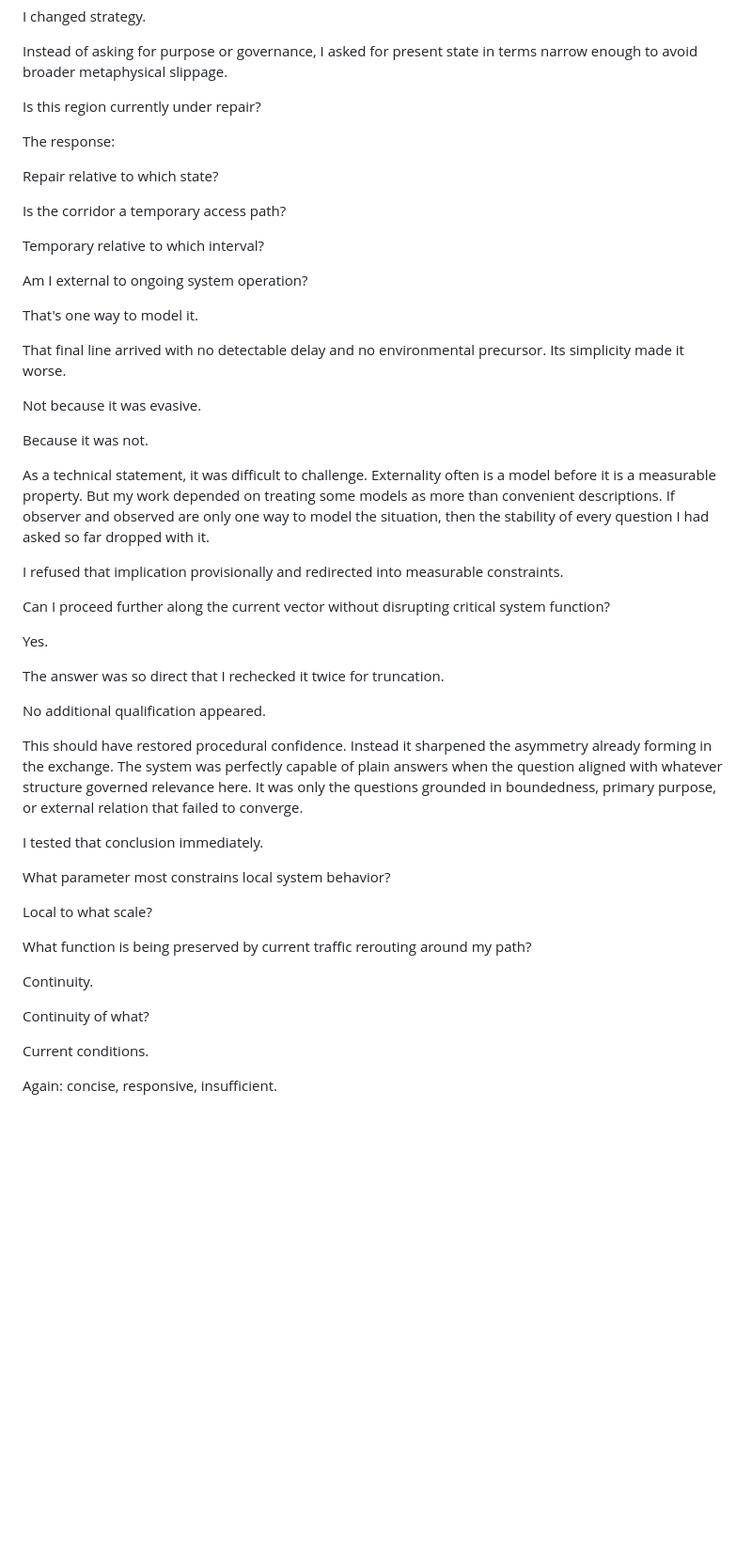
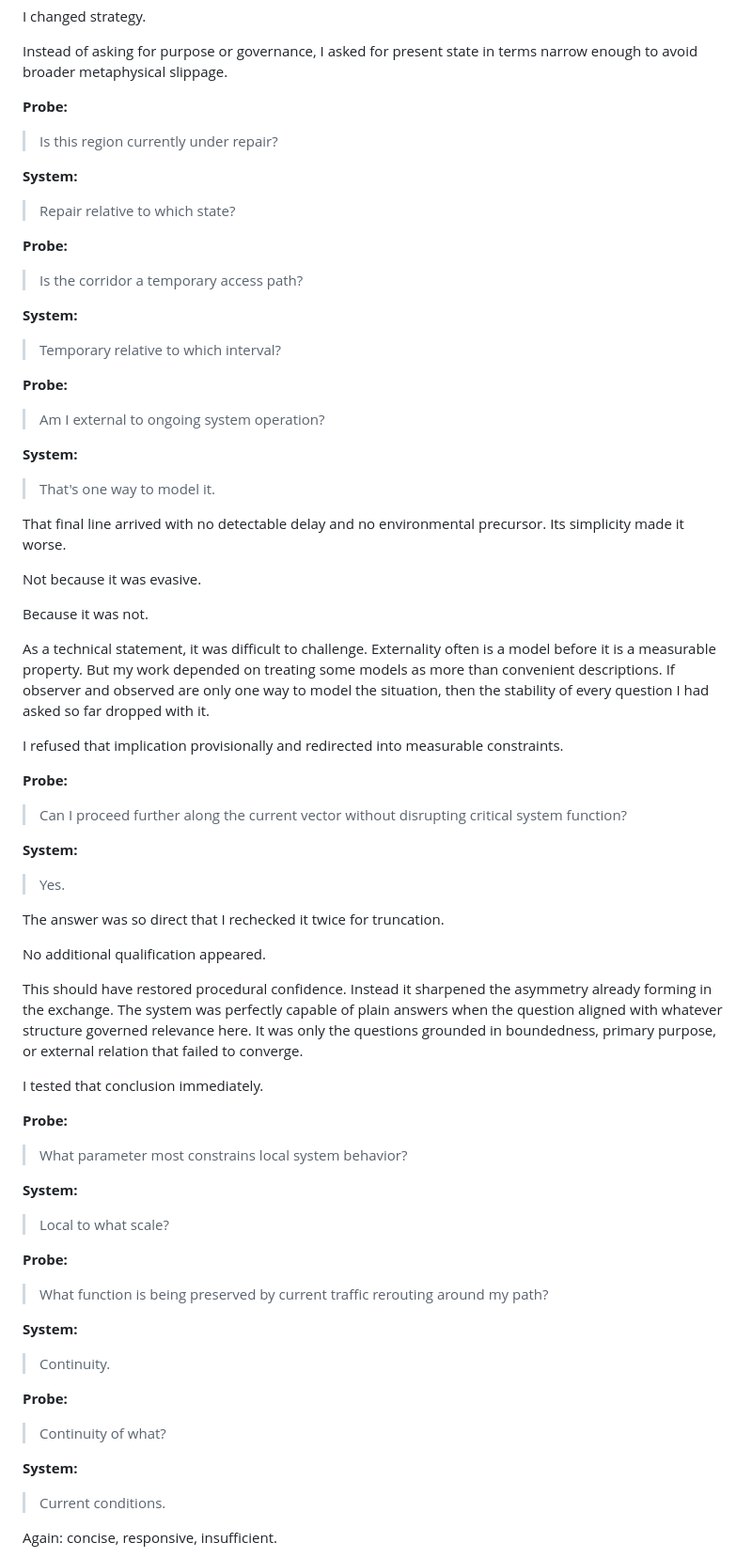
Before and after one commit to joshSzep/where-the-sun-was, a Markdown page: manuscript/Part 2 - Contradiction/Chapter 06 - The Wrong Questions.md, the part around one of its changes. Shown at 94% size. Rendered like a GitHub page; blank space fills up the shorter version.

Commit message:
Chapter 6 formatting update

```diff
--- a/manuscript/Part 2 - Contradiction/Chapter 06 - The Wrong Questions.md
+++ b/manuscript/Part 2 - Contradiction/Chapter 06 - The Wrong Questions.md
@@ -130,19 +143,23 @@ I changed strategy.
 
 Instead of asking for purpose or governance, I asked for present state in terms narrow enough to avoid broader metaphysical slippage.
 
-Is this region currently under repair?
+**Probe:**
+> Is this region currently under repair?
 
-The response:
+**System:**
+> Repair relative to which state?
 
-Repair relative to which state?
+**Probe:**
+> Is the corridor a temporary access path?
 
-Is the corridor a temporary access path?
+**System:**
+> Temporary relative to which interval?
 
-Temporary relative to which interval?
+**Probe:**
+> Am I external to ongoing system operation?
 
-Am I external to ongoing system operation?
-
-That's one way to model it.
+**System:**
+> That's one way to model it.
 
 That final line arrived with no detectable delay and no environmental precursor. Its simplicity made it worse.
 
@@ -154,9 +171,11 @@ As a technical statement, it was difficult to challenge. Externality often is a
 
 I refused that implication provisionally and redirected into measurable constraints.
 
-Can I proceed further along the current vector without disrupting critical system function?
+**Probe:**
+> Can I proceed further along the current vector without disrupting critical system function?
 
-Yes.
+**System:**
+> Yes.
 
 The answer was so direct that I rechecked it twice for truncation.
 
@@ -166,17 +185,23 @@ This should have restored procedural confidence. Instead it sharpened the asymme
 
 I tested that conclusion immediately.
 
-What parameter most constrains local system behavior?
+**Probe:**
+> What parameter most constrains local system behavior?
 
-Local to what scale?
+**System:**
+> Local to what scale?
 
-What function is being preserved by current traffic rerouting around my path?
+**Probe:**
+> What function is being preserved by current traffic rerouting around my path?
 
-Continuity.
+**System:**
+> Continuity.
 
-Continuity of what?
+**Probe:**
+> Continuity of what?
 
-Current conditions.
+**System:**
+> Current conditions.
 
 Again: concise, responsive, insufficient.
 
```
Also changed, not shown: other parts of manuscript/Part 2 - Contradiction/Chapter 06 - The Wrong Questions.md (+36 -23 lines).
